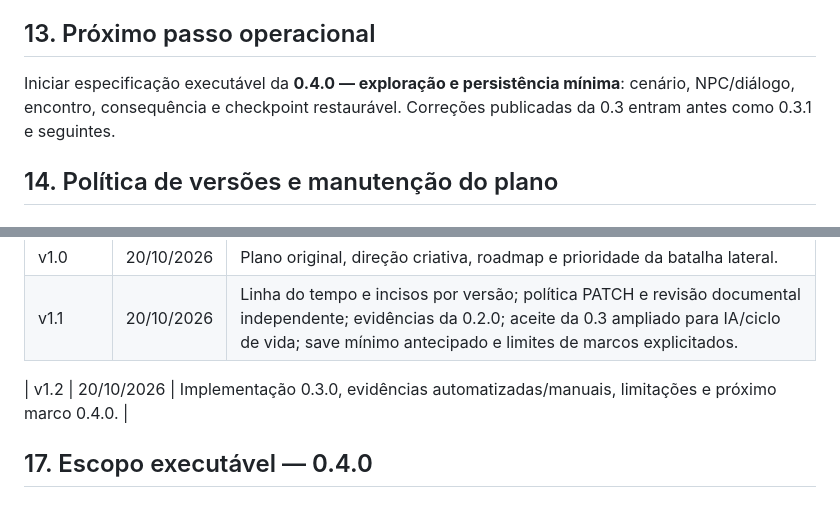
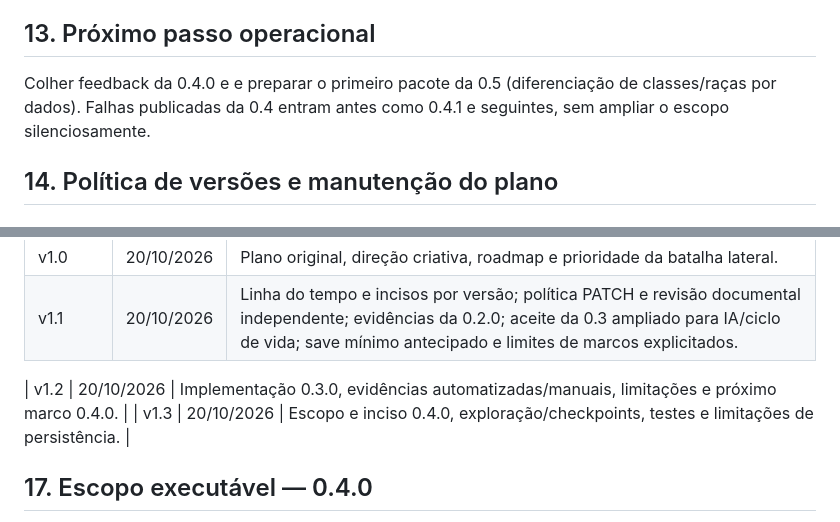
Before and after one commit to FelpHendeson/novo-mundo-basilis, a Markdown page: docs/PLANO_PROJETO.md, 2 parts joined by grey strips. Rendered like a GitHub page.

```diff
--- a/docs/PLANO_PROJETO.md
+++ b/docs/PLANO_PROJETO.md
@@ -221,7 +221,7 @@ Uma funcionalidade só é considerada entregue quando:
 
 ## 13. Próximo passo operacional
 
-Iniciar especificação executável da **0.4.0 — exploração e persistência mínima**: cenário, NPC/diálogo, encontro, consequência e checkpoint restaurável. Correções publicadas da 0.3 entram antes como 0.3.1 e seguintes.
+Colher feedback da 0.4.0 e e preparar o primeiro pacote da 0.5 (diferenciação de classes/raças por dados). Falhas publicadas da 0.4 entram antes como 0.4.1 e seguintes, sem ampliar o escopo silenciosamente.
 
 
 ## 14. Política de versões e manutenção do plano
@@ -304,6 +316,7 @@ Datas abaixo usam America/Sao_Paulo. Registros futuros entram cronologicamente e
 | v1.1 | 20/10/2026 | Linha do tempo e incisos por versão; política PATCH e revisão documental independente; evidências da 0.2.0; aceite da 0.3 ampliado para IA/ciclo de vida; save mínimo antecipado e limites de marcos explicitados. |
 
 | v1.2 | 20/10/2026 | Implementação 0.3.0, evidências automatizadas/manuais, limitações e próximo marco 0.4.0. |
+| v1.3 | 20/10/2026 | Escopo e inciso 0.4.0, exploração/checkpoints, testes e limitações de persistência. |
 
 
 ## 17. Escopo executável — 0.4.0
```
Also changed, not shown: other parts of docs/PLANO_PROJETO.md (+15 -3 lines), docs/RELEASE_0.4.md (added, +33 -0 lines).
